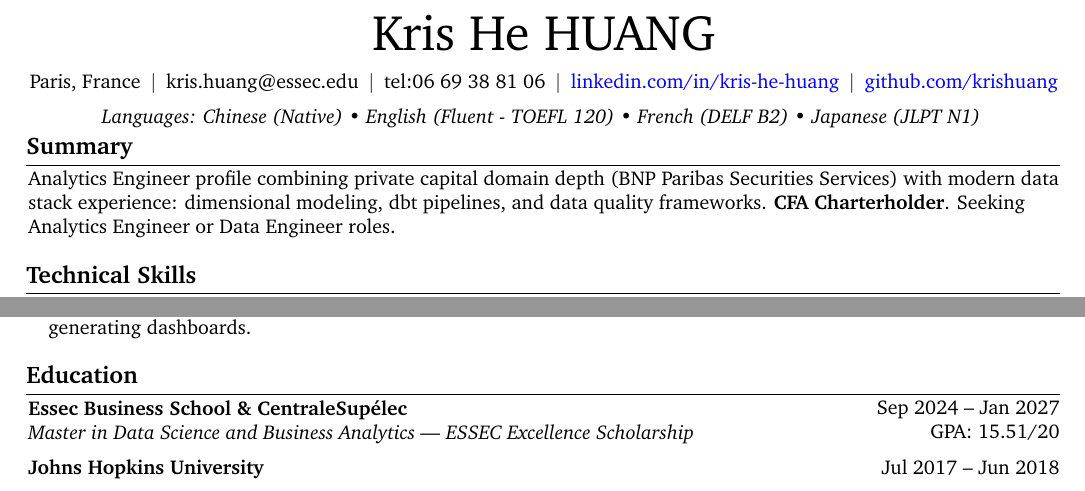
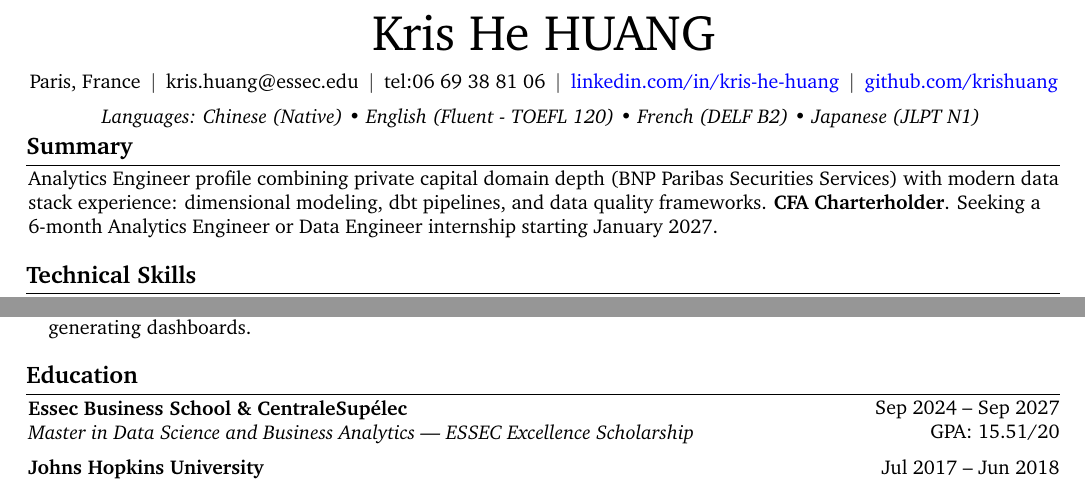
Before and after one commit to Krishuang-1116/cv-latex, a LaTeX CV (resume_base.tex): two parts of page 1 of 2, joined at a grey line, cut so that both start at the same text. Compiled offline with pdfLaTeX.

Commit message:
internship FR variant: summary seeks 6-month internship starting January 2027; DSBA end date Sep 2027 (France convention de stage)
Co-Authored-By: Claude Opus 5.5 <noreply@anthropic.com>

```diff
--- a/resume_base.tex
+++ b/resume_base.tex
@@ -230,7 +230,9 @@
         \begin{onecolentry}
 % Data Science graduate at ESSEC–CentraleSupélec with experience in SQL and Python to develop analytical models, machine learning workflows, and data-driven decision tools. \textbf{CFA Charterholder} with prior corporate banking experience. Available for a 6-month end-of-study internship starting in end-June 2026.
 % Data Science graduate at ESSEC–CentraleSupélec, skilled in SQL and Python for analytical modeling and machine learning workflows. \textbf{CFA Charterholder} with prior corporate banking experience. Available for a 6-month end-of-study internship from end-June 2026.
-Analytics Engineer profile combining private capital domain depth (BNP Paribas Securities Services) with modern data stack experience: dimensional modeling, dbt pipelines, and data quality frameworks. \textbf{CFA Charterholder}. Seeking Analytics Engineer or Data Engineer roles.
+% Analytics Engineer profile combining private capital domain depth (BNP Paribas Securities Services) with modern data stack experience: dimensional modeling, dbt pipelines, and data quality frameworks. \textbf{CFA Charterholder}. Seeking Analytics Engineer or Data Engineer roles.
+% Internship variant (2026-10-24): same text, last sentence swapped for the internship search.
+Analytics Engineer profile combining private capital domain depth (BNP Paribas Securities Services) with modern data stack experience: dimensional modeling, dbt pipelines, and data quality frameworks. \textbf{CFA Charterholder}. Seeking a 6-month Analytics Engineer or Data Engineer internship starting January 2027.
 
 %Data Science graduate at ESSEC–CentraleSupélec with experience in SQL, Python, and data analysis for financial reporting, risk indicator monitoring, and data quality validation. \textbf{CFA Charterholder} with prior corporate banking experience, combining technical analytics skills with a strong understanding of financial risk, compliance processes and banking operations. Available for a 6-month end-of-study internship starting in end-June 2026.
 
@@ -462,7 +464,9 @@ Analytics Engineer profile combining private capital domain depth (BNP Paribas S
     \vspace{0.2 cm}
 
     \section{Education}
-        \begin{twocolentry}{Sep 2024 – Jan 2027 \\ GPA: 15.51/20}
+        % French internship variant (2026-10-24): expected graduation moved after the internship (re-enrolment, later jury).
+        % \begin{twocolentry}{Sep 2024 – Jan 2027 \\ GPA: 15.51/20}
+        \begin{twocolentry}{Sep 2024 – Sep 2027 \\ GPA: 15.51/20}
             \textbf{Essec Business School \& CentraleSupélec} \\
             \textit{Master in Data Science and Business Analytics — ESSEC Excellence Scholarship}
         \end{twocolentry}
```
